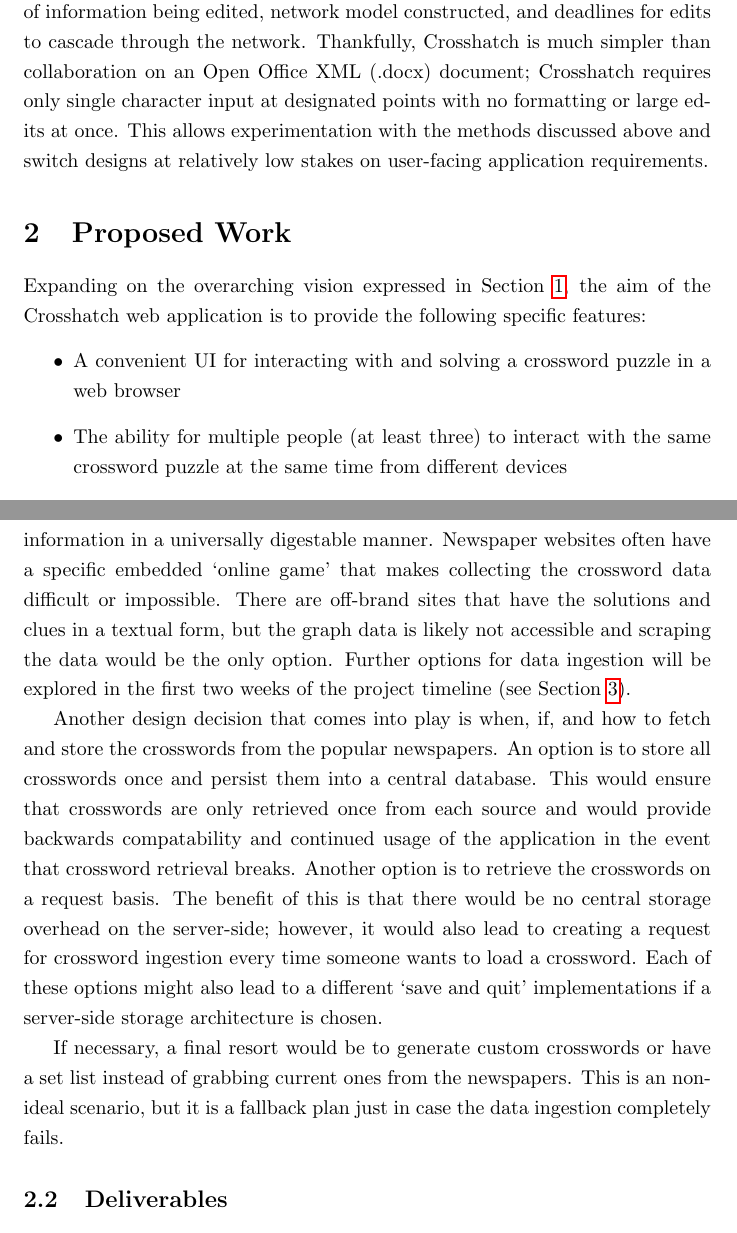
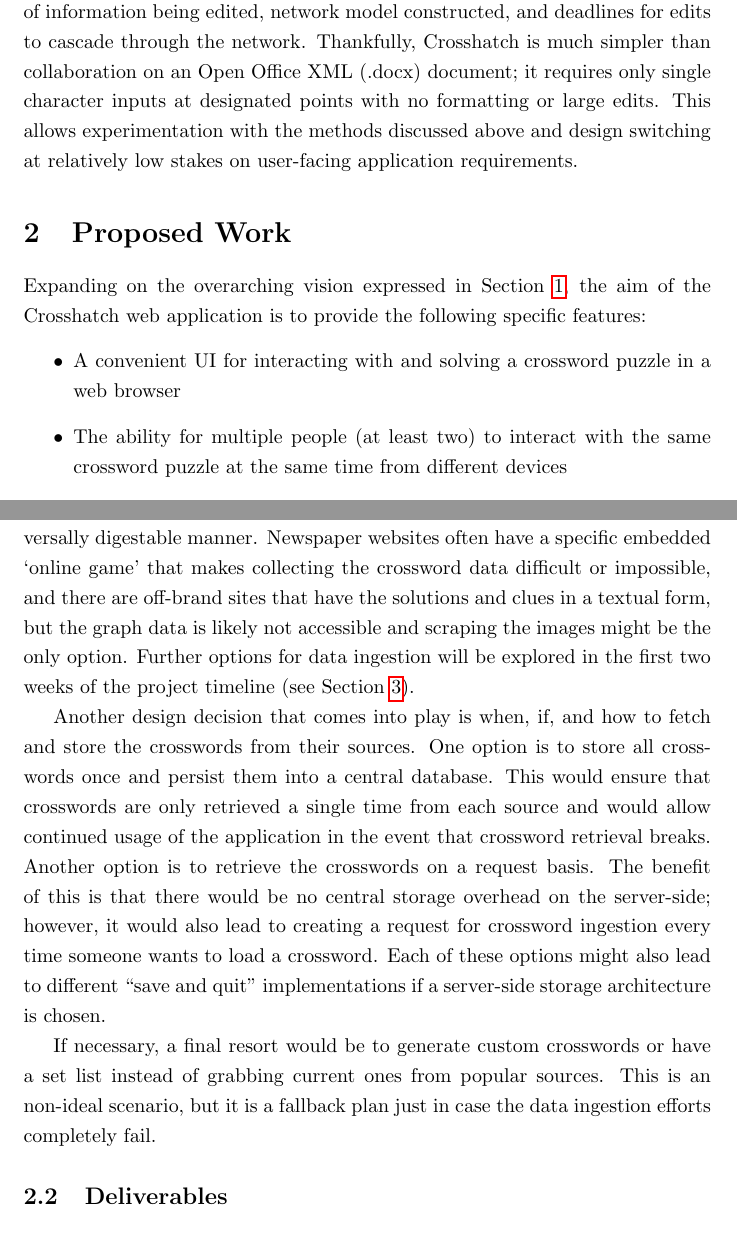
Before and after one commit to freemagma/rtes-project, a LaTeX document (proposal/main.tex): two parts of pages 2 and 4 of 6, joined at a grey line, cut so that both start at the same text. Compiled offline with pdfLaTeX.

Commit message:
final touches to proposal

```diff
--- a/proposal/main.tex
+++ b/proposal/main.tex
@@ -41,9 +41,9 @@ The complex problem of creating a network structure to facilitate this type of a
 and P2P models \cite{p2p} \cite{p2p2}.
 Furthermore, different protocols, such as push-based \cite{pushbased} or semi-synchronous \cite{semisynchronous}, can be implemented based on the type of information being edited,
 network model constructed, and deadlines for edits to cascade through the network.
-Thankfully, Crosshatch is much simpler than collaboration on an Open Office XML (.docx) document; Crosshatch requires only
-single character input at designated points with no formatting or large edits at once.
-This allows experimentation with the methods discussed above and switch designs
+Thankfully, Crosshatch is much simpler than collaboration on an Open Office XML (.docx) document; it requires only
+single character inputs at designated points with no formatting or large edits.
+This allows experimentation with the methods discussed above and design switching
 at relatively low stakes on user-facing application requirements.
 
 \section{Proposed Work}
@@ -51,7 +51,7 @@ Expanding on the overarching vision expressed in Section \ref{mot}, the aim of t
 specific features:
 \begin{itemize}
   \item A convenient UI for interacting with and solving a crossword puzzle in a web browser
-  \item The ability for multiple people (at least three) to interact with the same crossword puzzle at the same time from different devices
+  \item The ability for multiple people (at least two) to interact with the same crossword puzzle at the same time from different devices
   \item Daily crossword ingestion from at least one popular free source (LA Times, Wall Street Journal, USA Today, etc.)
 \end{itemize}
 
@@ -105,21 +105,21 @@ Unfortunately, the ingestion of crosswords from popular newspapers is likely the
 research did not uncover any simple means, such as an API, that could be utilized to get the information in
 a universally digestable manner.  Newspaper websites often have a specific embedded `online game' that makes collecting
-the crossword data difficult or impossible. There are off-brand sites that have the solutions and clues in a textual form,
-but the graph data is likely not accessible and scraping the data would be the only option.
+the crossword data difficult or impossible, and there are off-brand sites that have the solutions and clues in a textual form,
+but the graph data is likely not accessible and scraping the images might be the only option.
 Further options for data ingestion will be explored in the first two weeks of the project timeline
 (see Section \ref{timeline}).
 
 Another design decision that comes into play is when, if, and how to fetch and store the crosswords from
-the popular newspapers. An option is to store all crosswords once and persist them into a central database. This would
-ensure that crosswords are only retrieved once from each source and would provide backwards compatability and continued
+their sources. One option is to store all crosswords once and persist them into a central database. This would
+ensure that crosswords are only retrieved a single time from each source and would allow continued
 usage of the application in the event that crossword retrieval breaks. Another option is to retrieve the
 crosswords on a request basis. The benefit of this is that there would be no central storage overhead on the server-side; however, it would also lead to creating a request for crossword ingestion every time someone wants to load a crossword.
-Each of these options might also lead to a different `save and quit' implementations if a server-side storage architecture
+Each of these options might also lead to different ``save and quit'' implementations if a server-side storage architecture
 is chosen.
 
 If necessary, a final resort would be to generate custom crosswords or have a set list
-instead of grabbing current ones from the newspapers. This is an non-ideal scenario, but it is a fallback plan just in
-case the data ingestion completely fails.
+instead of grabbing current ones from popular sources. This is an non-ideal scenario, but it is a fallback plan just in
+case the data ingestion efforts completely fail.
 
 \subsection{Deliverables}
 There are three concrete deliverables for the proposed project:
```
Also changed, not shown: proposal/main.pdf, proposal/main.tex (20 more changed lines).
